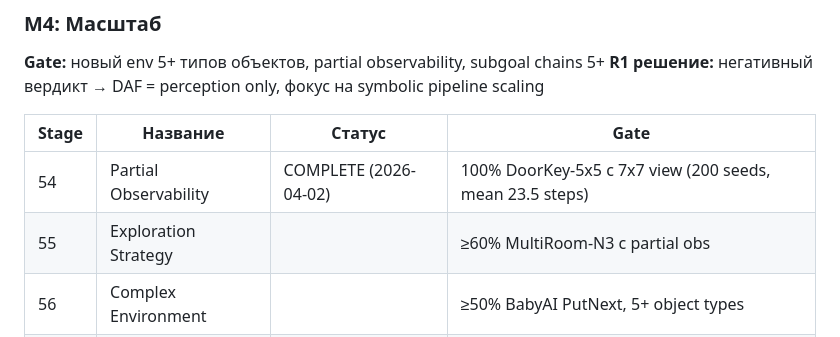
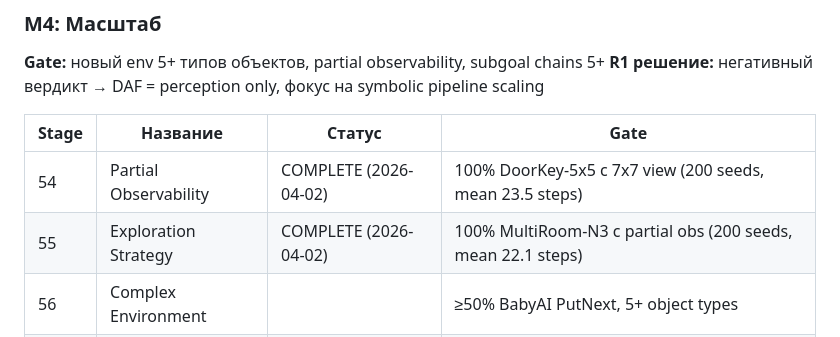
Before and after one commit to VSmirno/agi, a Markdown page: ROADMAP.md, the part around the change. GitHub-like rendering.

```diff
--- a/ROADMAP.md
+++ b/ROADMAP.md
@@ -51,7 +51,7 @@
 | Stage | Название | Статус | Gate |
 |-------|----------|--------|------|
 | 54 | Partial Observability | COMPLETE (2026-04-02) | 100% DoorKey-5x5 с 7x7 view (200 seeds, mean 23.5 steps) |
-| 55 | Exploration Strategy | | ≥60% MultiRoom-N3 с partial obs |
+| 55 | Exploration Strategy | COMPLETE (2026-04-02) | 100% MultiRoom-N3 с partial obs (200 seeds, mean 22.1 steps) |
 | 56 | Complex Environment | | ≥50% BabyAI PutNext, 5+ object types |
 | 57 | Long Subgoal Chains | | ≥40% на задачах с 5+ subgoals |
 | 58 | SDM Scaling | | SDM capacity ≥1000 unique transitions |
```
Also changed, not shown: _docs/autonomous-log-2026-04-02-stage55.md (added, +35 -0 lines), docs/reports/stage-55-report.md (added, +41 -0 lines).
